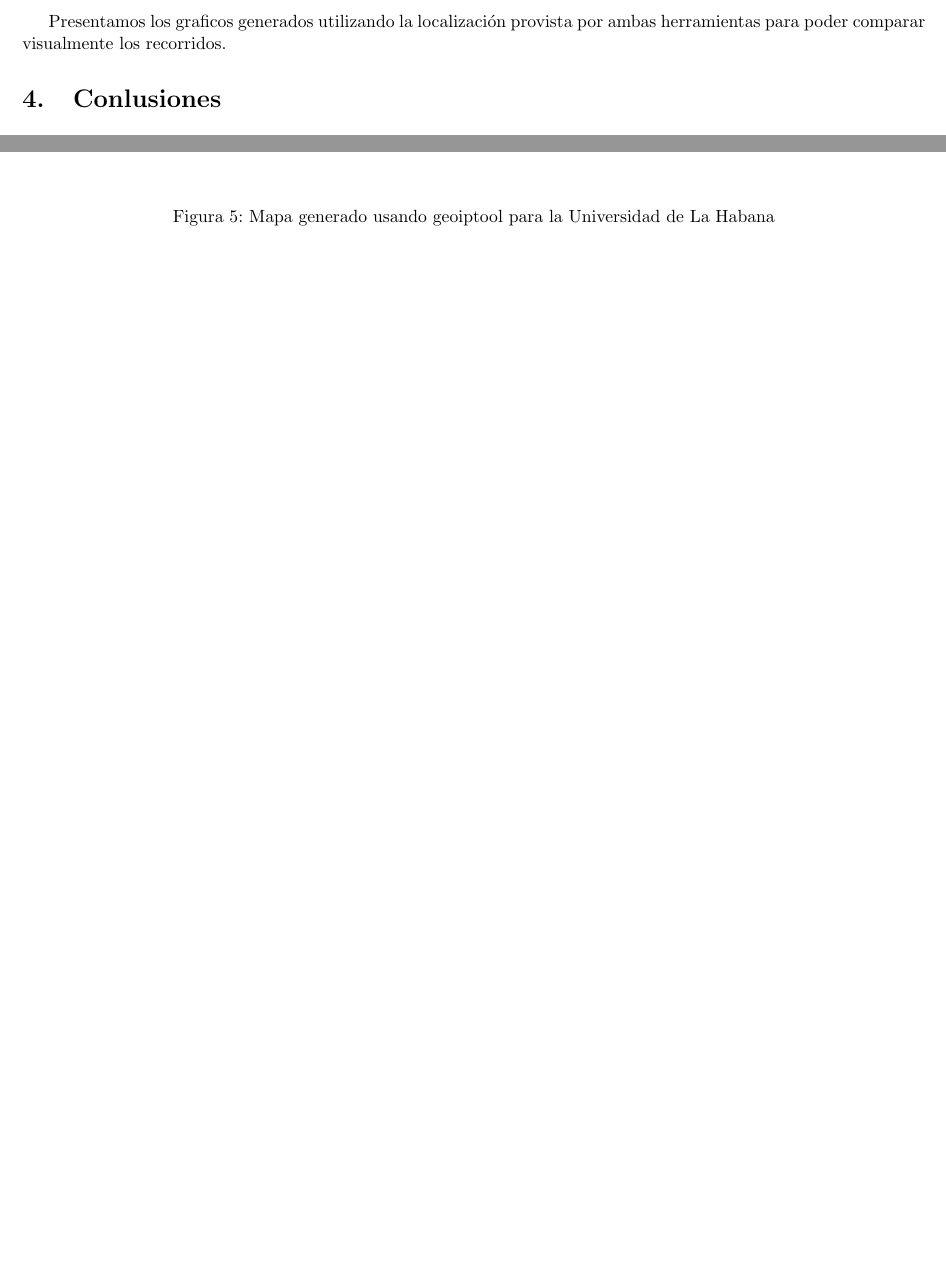
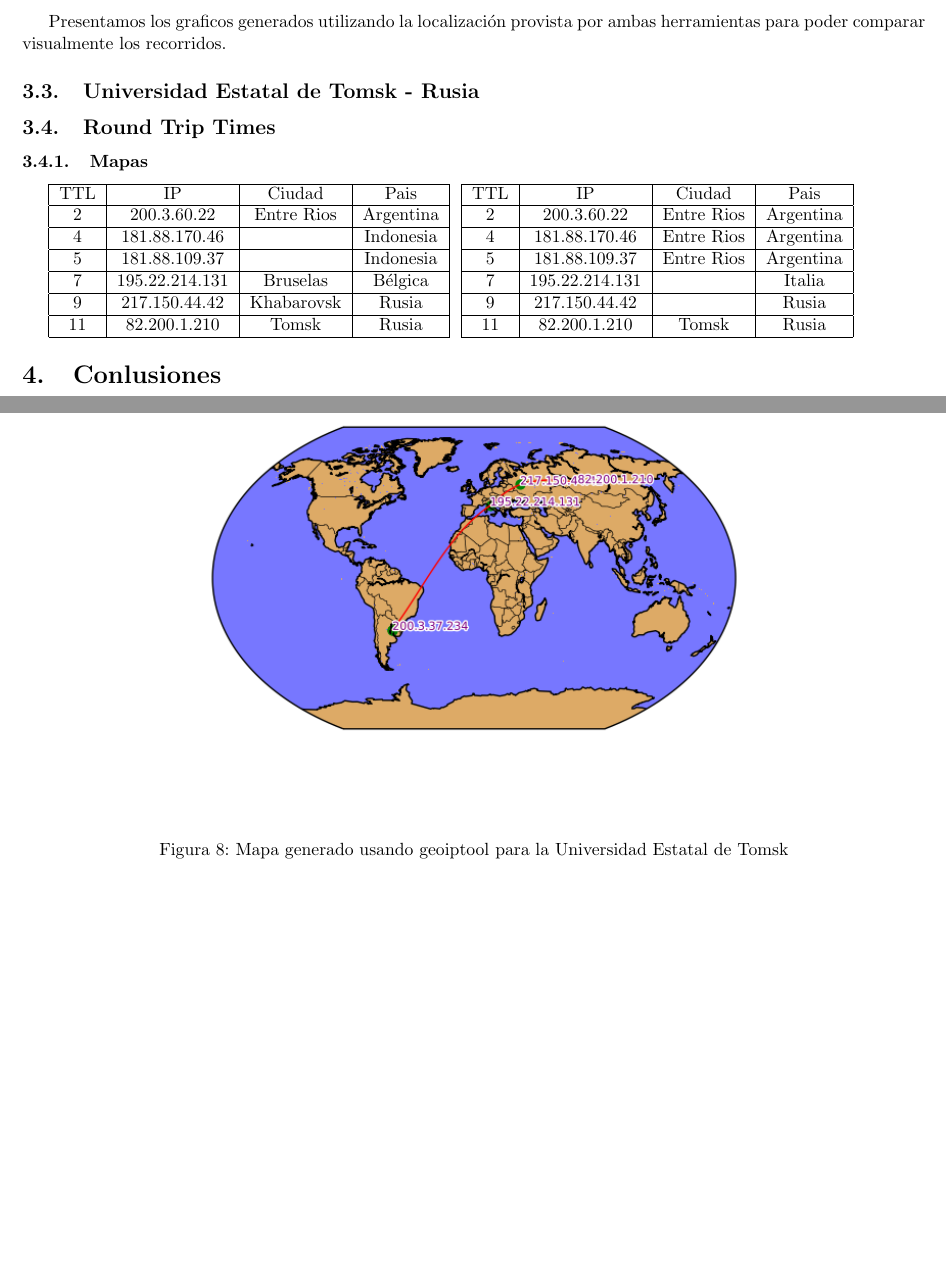
Before and after one commit to nirvguy/tdc-tps, a LaTeX document (tp2/informe/informe.tex, which reads tp2/informe/resultados.tex): two parts of pages 7 and 8 of 8 before the commit and two parts of pages 7 and 10 of 10 after it, joined at a grey line, cut so that both start at the same text, the shorter picture padded with empty space. Compiled offline with pdfLaTeX.

Commit message:
Incluye resultados tsu

```diff
--- a/tp2/informe/resultados.tex
+++ b/tp2/informe/resultados.tex
@@ -76,3 +76,7 @@ Presentamos los graficos generados utilizando la localizaci\'on provista por amb
  	\includegraphics[scale=0.8]{imagenes/mapa_cuba_1.png}
  	\caption{Mapa generado usando geoiptool para la Universidad de La Habana}
 \end{figure}
+
+\subsection{Universidad Estatal de Tomsk - Rusia}
+
+\subsection{Round Trip Times}
@@ -78,0 +88,7 @@ Presentamos los graficos generados utilizando la localizaci\'on provista por amb
+	\end{center}
+\end{figure}
+
+\subsubsection{Mapas}
+
+\input{imagenes/lugares_tsu_plotip}
+\input{imagenes/lugares_tsu_geoip}
@@ -78,0 +100,7 @@ Presentamos los graficos generados utilizando la localizaci\'on provista por amb
+\end{figure}
+
+\begin{figure}[ht]
+	\centering
+	\includegraphics[scale=0.8]{imagenes/mapa_tsu_geoip.png}
+	\caption{Mapa generado usando geoiptool para la Universidad Estatal de Tomsk}
+\end{figure}
```
Also changed, not shown: tp2/informe/resultados.tex (10 more changed lines).
